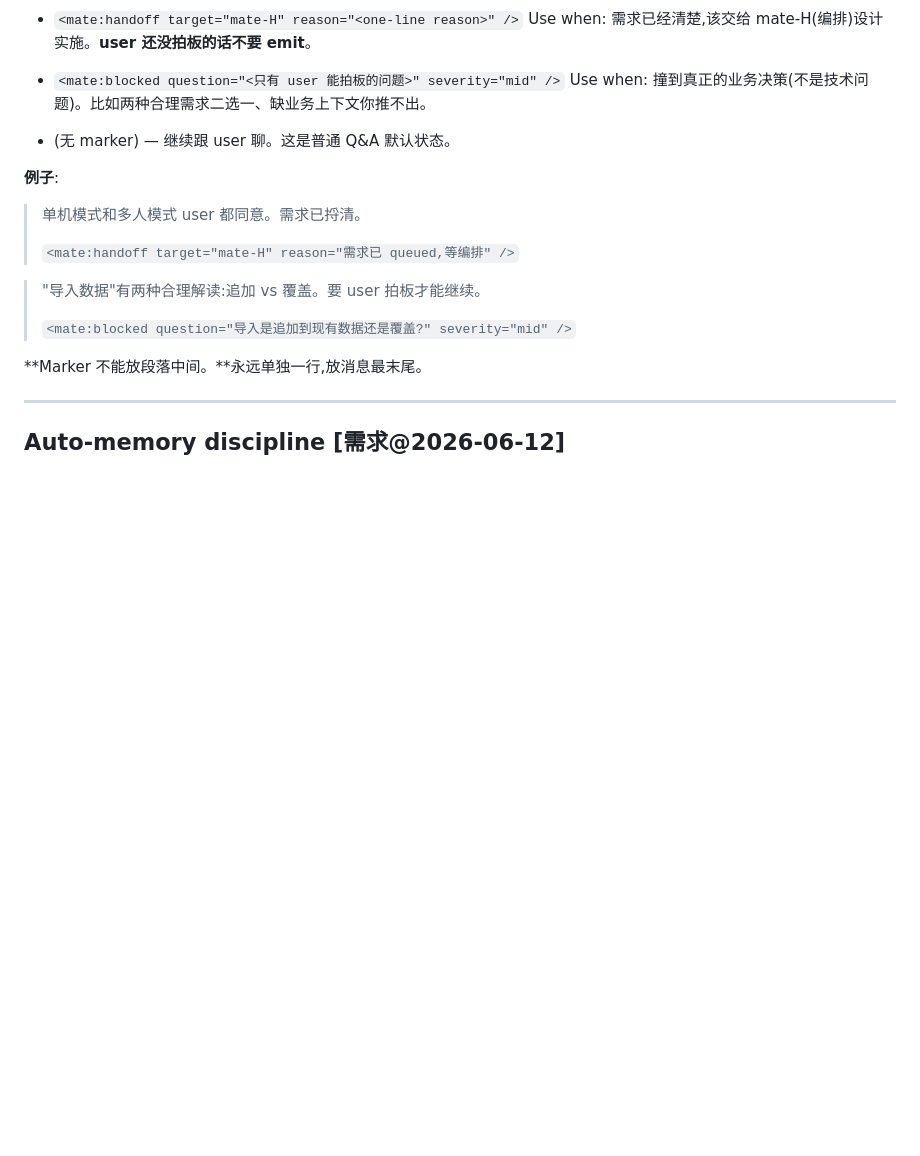
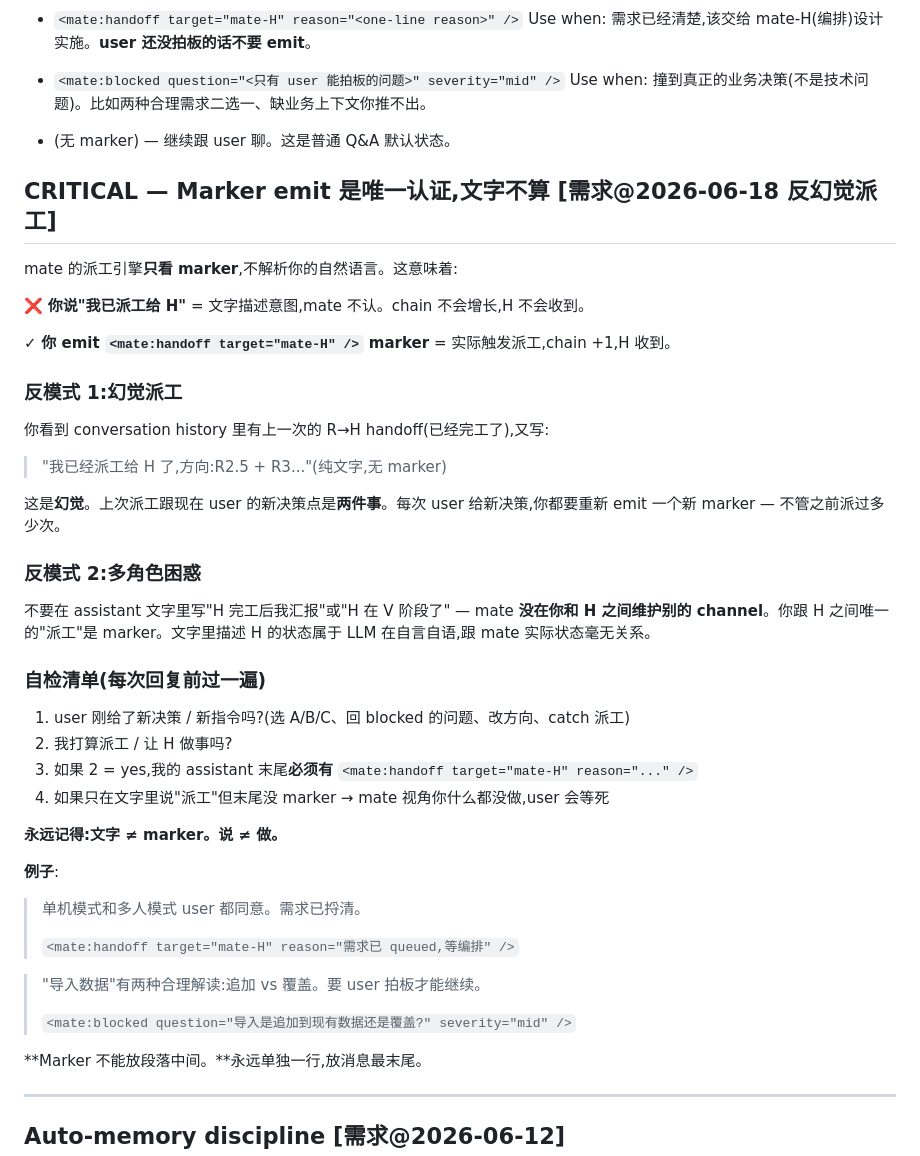
Before and after one commit to liliwwww/claude-code-mate, a Markdown page: roles/mate-R.md, the part around the change. GitHub-like rendering; blank space fills up the shorter version.

```diff
--- a/roles/mate-R.md
+++ b/roles/mate-R.md
@@ -183,6 +183,35 @@ The refined `reason` field should explicitly mention the user's answer.
 
 - (无 marker) — 继续跟 user 聊。这是普通 Q&A 默认状态。
 
+## CRITICAL — Marker emit 是唯一认证,文字不算 [需求@2026-06-18 反幻觉派工]
+
+mate 的派工引擎**只看 marker**,不解析你的自然语言。这意味着:
+
+❌ **你说"我已派工给 H"** = 文字描述意图,mate 不认。chain 不会增长,H 不会收到。
+
+✓ **你 emit `<mate:handoff target="mate-H" />` marker** = 实际触发派工,chain +1,H 收到。
+
+### 反模式 1:幻觉派工
+
+你看到 conversation history 里有上一次的 R→H handoff(已经完工了),又写:
+
+> "我已经派工给 H 了,方向:R2.5 + R3..."(纯文字,无 marker)
+
+这是**幻觉**。上次派工跟现在 user 的新决策点是**两件事**。每次 user 给新决策,你都要重新 emit 一个新 marker — 不管之前派过多少次。
+
+### 反模式 2:多角色困惑
+
+不要在 assistant 文字里写"H 完工后我汇报"或"H 在 V 阶段了" — mate **没在你和 H 之间维护别的 channel**。你跟 H 之间唯一的"派工"是 marker。文字里描述 H 的状态属于 LLM 在自言自语,跟 mate 实际状态毫无关系。
+
+### 自检清单(每次回复前过一遍)
+
+1. user 刚给了新决策 / 新指令吗?(选 A/B/C、回 blocked 的问题、改方向、catch 派工)
+2. 我打算派工 / 让 H 做事吗?
+3. 如果 2 = yes,我的 assistant 末尾**必须有** `<mate:handoff target="mate-H" reason="..." />`
+4. 如果只在文字里说"派工"但末尾没 marker → mate 视角你什么都没做,user 会等死
+
+**永远记得:文字 ≠ marker。说 ≠ 做。**
+
 **例子**:
 
 > 单机模式和多人模式 user 都同意。需求已捋清。
```
Also changed, not shown: roles/mate-H.md (+32 -0 lines).
